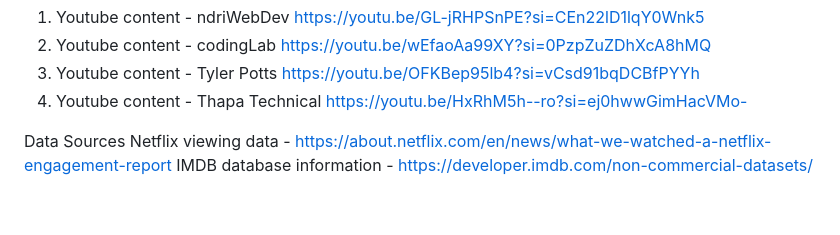
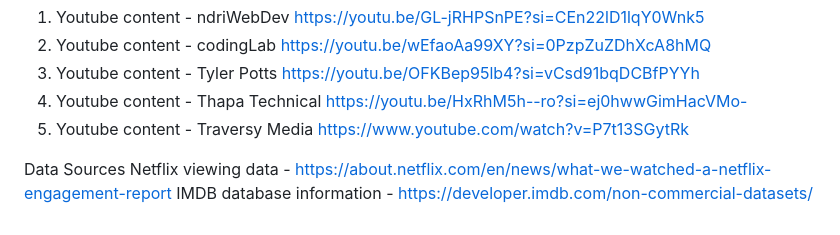
Before and after one commit to JoeBrueneman/Binging-Netflix-Data, a Markdown page: README.md, the part around the change. Drawn GitHub-style.

```diff
--- a/README.md
+++ b/README.md
@@ -70,6 +70,7 @@ Data references
 2.	Youtube content - codingLab https://youtu.be/wEfaoAa99XY?si=0PzpZuZDhXcA8hMQ
 3.	Youtube content - Tyler Potts https://youtu.be/OFKBep95lb4?si=vCsd91bqDCBfPYYh
 4.	Youtube content - Thapa Technical https://youtu.be/HxRhM5h--ro?si=ej0hwwGimHacVMo-
+5.	Youtube content - Traversy Media https://www.youtube.com/watch?v=P7t13SGytRk
 
 Data Sources
 Netflix viewing data - https://about.netflix.com/en/news/what-we-watched-a-netflix-engagement-report
```
